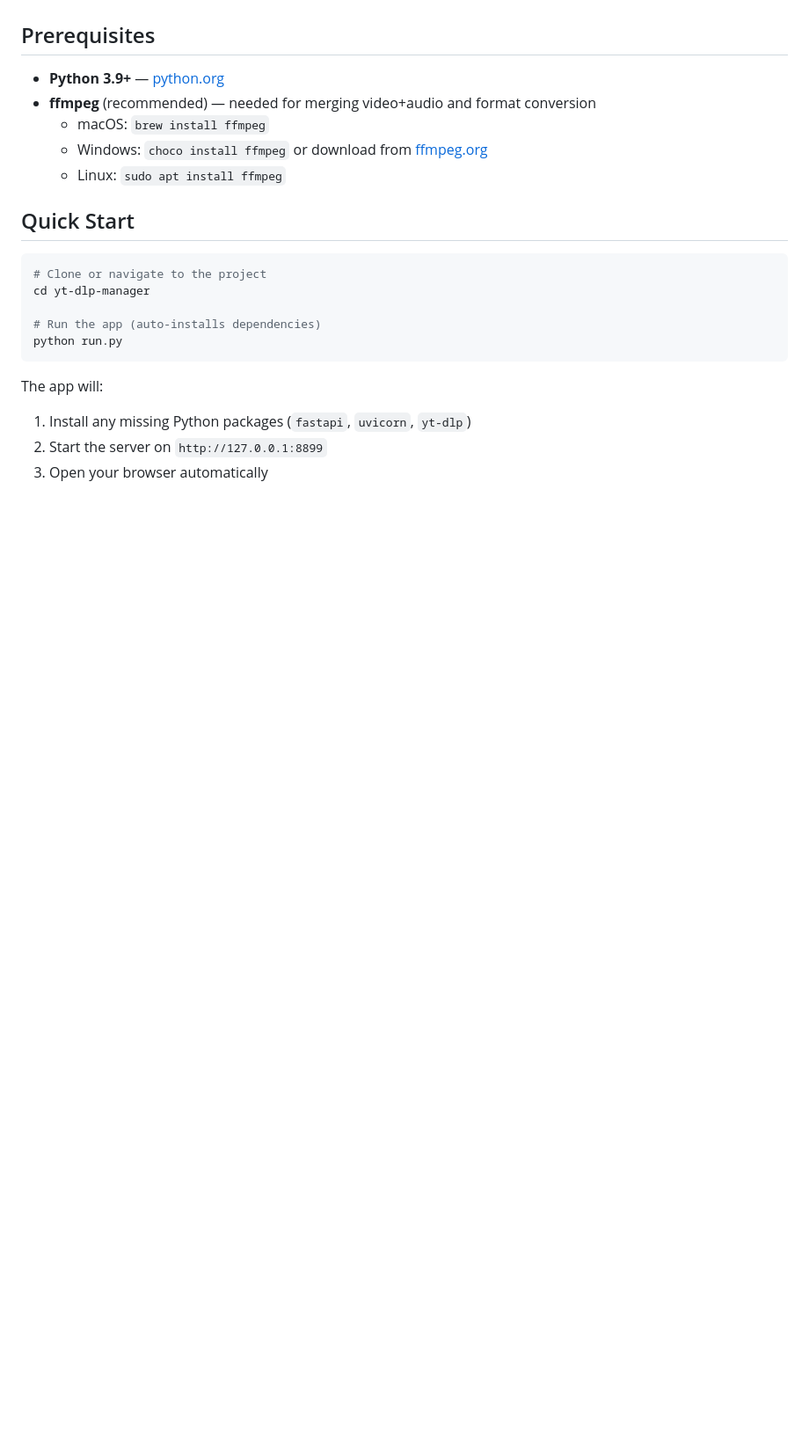
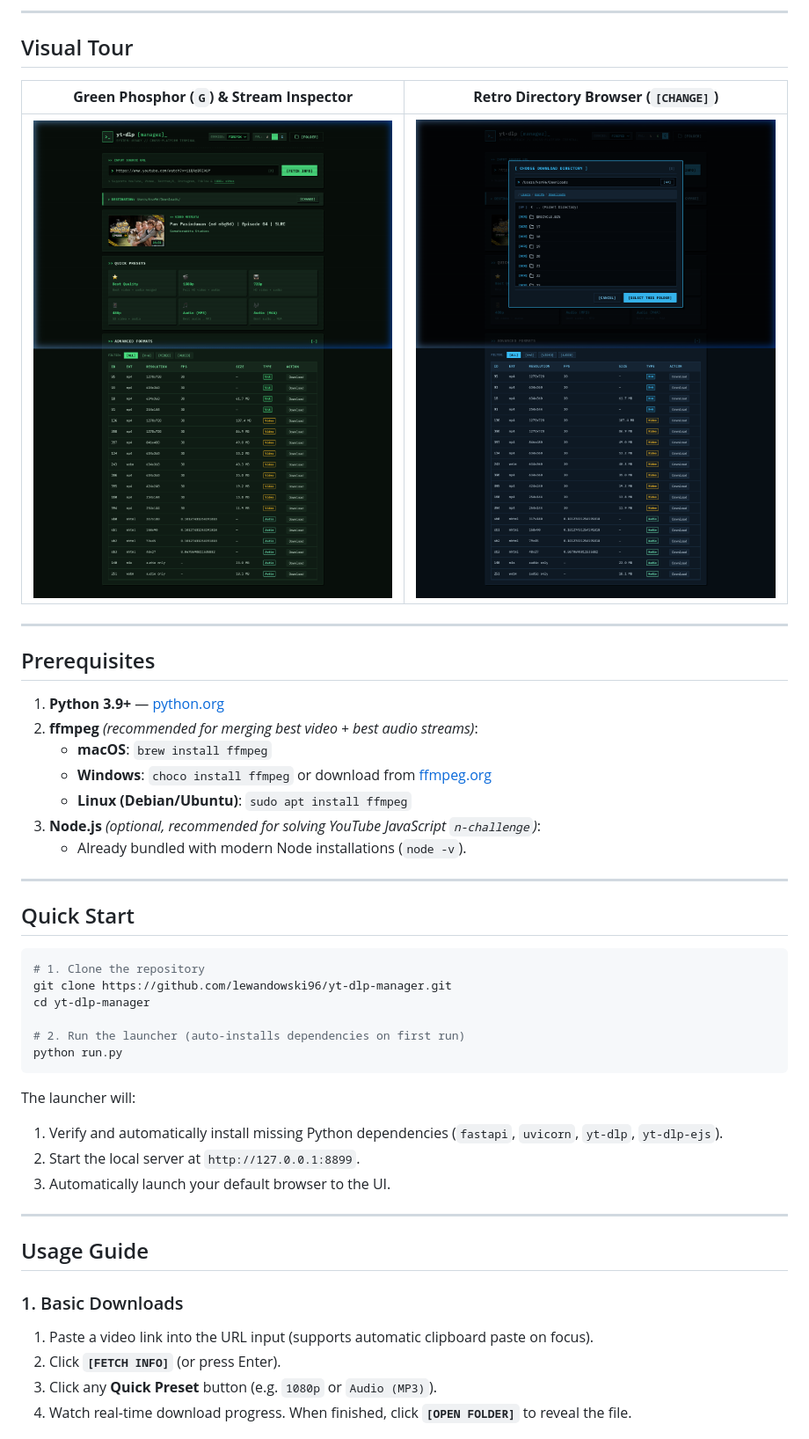
Before and after one commit to lewandowski96/yt-dlp-manager, a Markdown page: README.md, the part around the change printed below. Shown: that part at 88% size. Rendered like a GitHub page; pictures changed too: assets/screenshots/directory_modal.png (added), assets/screenshots/green_theme.png (added); blank space fills up the shorter version.

````diff
--- a/README.md
+++ b/README.md
@@ -15,23 +37,48 @@ A beautiful, cross-platform web UI for **yt-dlp** — download videos and audio
+---
+
+## Visual Tour
+
+| **Green Phosphor (`G`) & Stream Inspector** | **Retro Directory Browser (`[CHANGE]`)** |
+|:---:|:---:|
+| ![Green Phosphor](assets/screenshots/green_theme.png) | ![Directory Modal](assets/screenshots/directory_modal.png) |
+
+---
 
 ## Prerequisites
 
-- **Python 3.9+** — [python.org](https://www.python.org/downloads/)
-- **ffmpeg** (recommended) — needed for merging video+audio and format conversion
-  - macOS: `brew install ffmpeg`
-  - Windows: `choco install ffmpeg` or download from [ffmpeg.org](https://ffmpeg.org/download.html)
-  - Linux: `sudo apt install ffmpeg`
+1. **Python 3.9+** — [python.org](https://www.python.org/downloads/)
+2. **ffmpeg** *(recommended for merging best video + best audio streams)*:
+   - **macOS**: `brew install ffmpeg`
+   - **Windows**: `choco install ffmpeg` or download from [ffmpeg.org](https://ffmpeg.org/download.html)
+   - **Linux (Debian/Ubuntu)**: `sudo apt install ffmpeg`
+3. **Node.js** *(optional, recommended for solving YouTube JavaScript `n-challenge`)*:
+   - Already bundled with modern Node installations (`node -v`).
+
+---
 
 ## Quick Start
 
 ```bash
-# Clone or navigate to the project
+# 1. Clone the repository
+git clone https://github.com/lewandowski96/yt-dlp-manager.git
 cd yt-dlp-manager
 
-# Run the app (auto-installs dependencies)
+# 2. Run the launcher (auto-installs dependencies on first run)
 python run.py
 ```
 
-The app will:
-1. Install any missing Python packages (`fastapi`, `uvicorn`, `yt-dlp`)
-2. Start the server on `http://127.0.0.1:8899`
-3. Open your browser automatically
+The launcher will:
+1. Verify and automatically install missing Python dependencies (`fastapi`, `uvicorn`, `yt-dlp`, `yt-dlp-ejs`).
+2. Start the local server at `http://127.0.0.1:8899`.
+3. Automatically launch your default browser to the UI.
+
+---
+
+## Usage Guide
+
+### 1. Basic Downloads
+1. Paste a video link into the URL input (supports automatic clipboard paste on focus).
+2. Click **`[FETCH INFO]`** (or press Enter).
+3. Click any **Quick Preset** button (e.g. `1080p` or `Audio (MP3)`).
+4. Watch real-time download progress. When finished, click **`[OPEN FOLDER]`** to reveal the file.
+
````
Also changed, not shown: other parts of README.md (+78 -31 lines), assets/screenshots/hero_amber.png (added).
